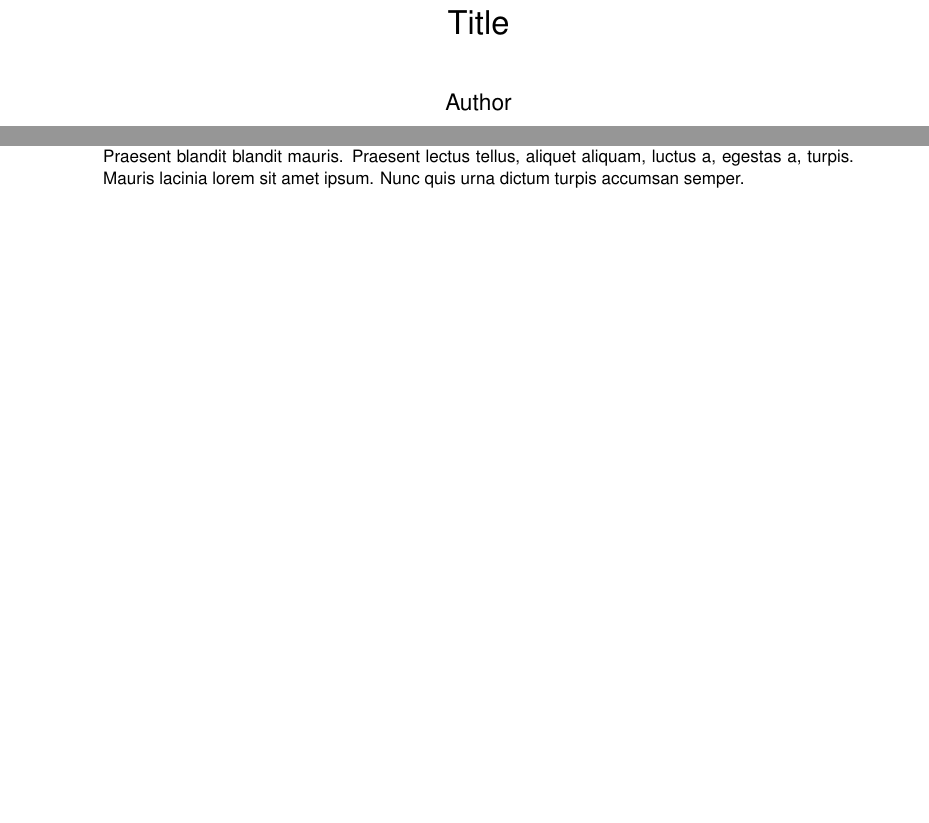
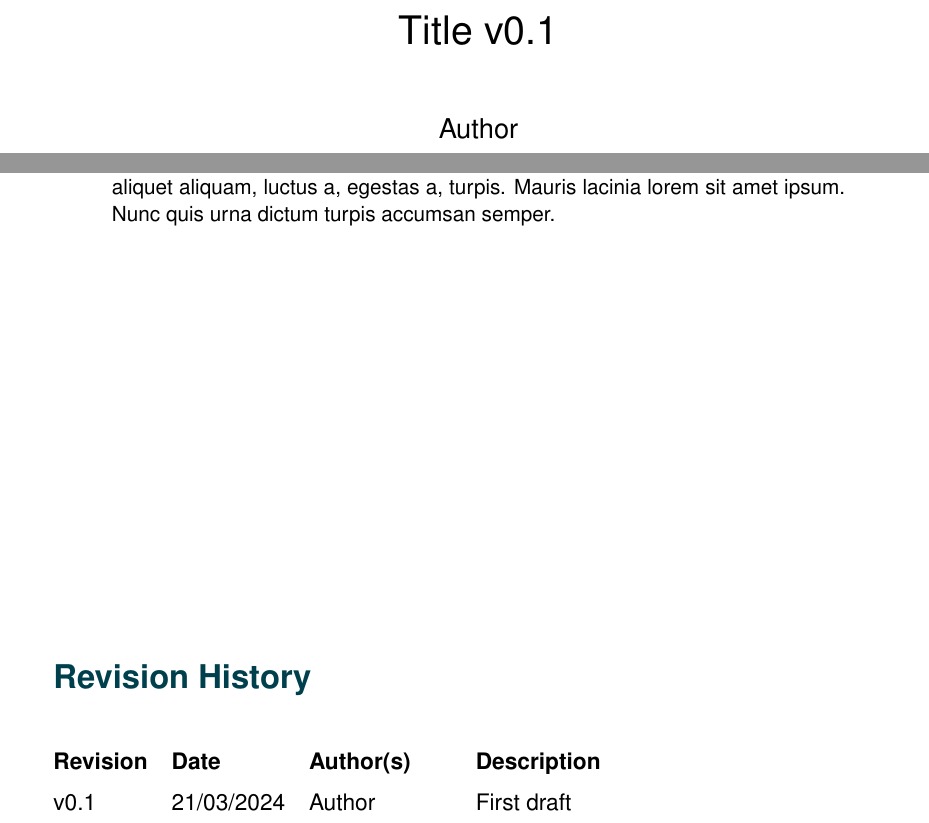
Before and after one commit to saboyle/latex-template-whitepaper-basic, a LaTeX paper (whitepaper.tex): two parts of page 1 of 4 before the commit and two parts of page 1 of 6 after it, joined at a grey line, cut so that both start at the same text, the shorter picture padded with empty space. Compiled offline with pdfLaTeX.

Commit message:
Improve margin formatting also custom colours and revision history.

```diff
--- a/whitepaper.tex
+++ b/whitepaper.tex
@@ -1,4 +1,4 @@
-\documentclass [10pt] {article}
+\documentclass [12pt] {article}
 \usepackage [inner=2cm, top=2.5cm, bottom=2.5cm, outer=4cm, marginparwidth=3cm] {geometry}  %% see geometry.pdf on how to lay out the page. There's lots.
 \geometry{a4paper} %% or letter or a5paper or ... etc
 
@@ -31,6 +31,8 @@
 {\color{tealgreen}\normalfont\normalsize\bfseries}
 {\color{tealgreen}\thesubsection}{1em}{}
 
+\usepackage {vhistory}
+
 \setlength{\parindent}{0pt}
 \setlength{\parskip}{1em plus 0.1em minus 0.2em}
 
@@ -49,7 +51,7 @@
 \newcounter {note}
 \stepcounter{note}
 
-\renewcommand{\abstractname}{Abstract Name}
+\renewcommand{\abstractname}{Executive Summary}
 
 \newcommand {\Note} [1] {
     \marginpar {
@@ -79,8 +81,14 @@
 
 \begin{abstract}
 \blindtext
+\end{abstract}
 
-\end{abstract}
+\vspace{6cm}
+\begin{versionhistory}
+    \vhEntry{v0.1}{21/03/2024}{Author}{First draft}
+
+ \end{versionhistory}
+\clearpage
 
 %% Comment out this line to prevent the display of line numbers
 \linenumbers
```
Also changed, not shown: whitepaper.tex (2 more changed lines).
